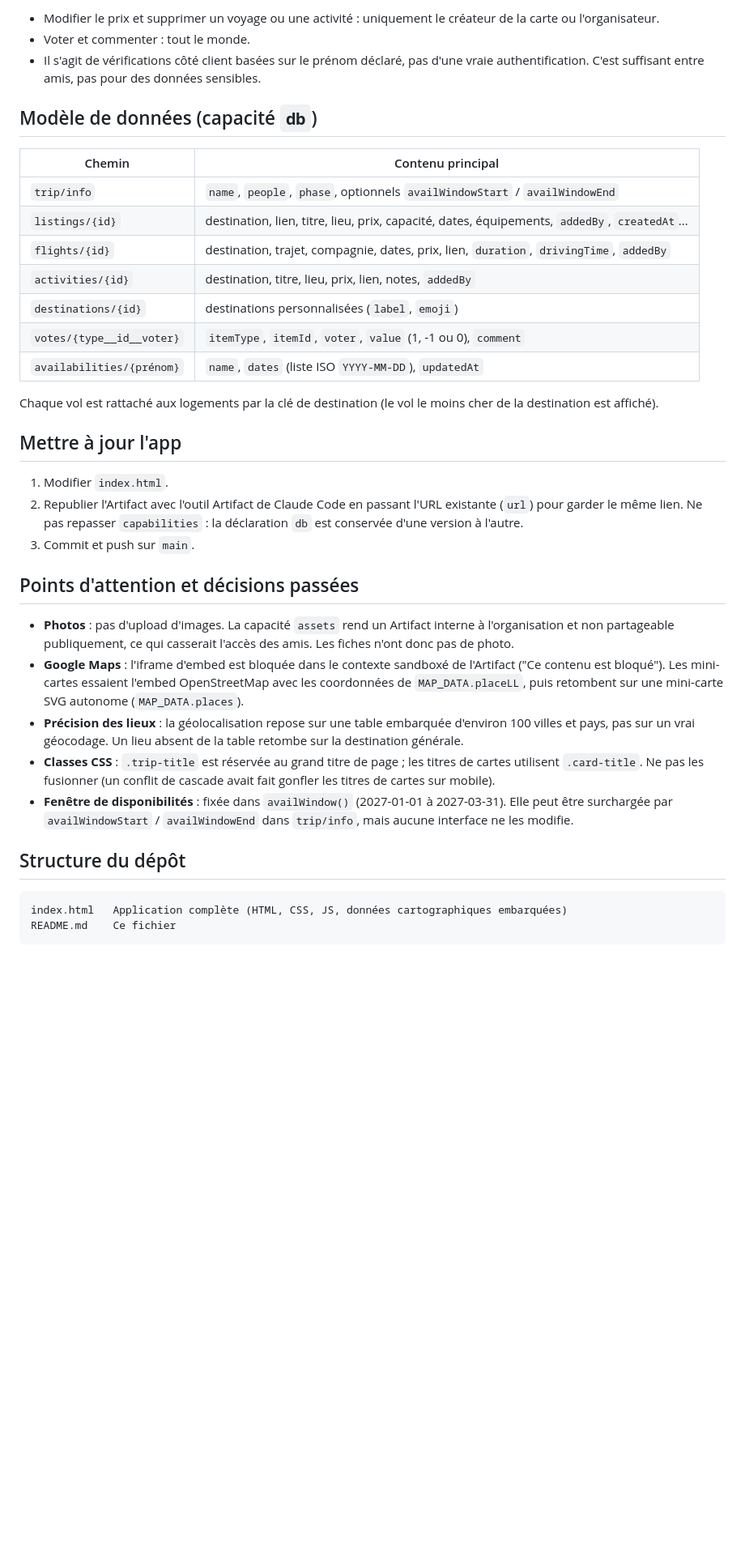
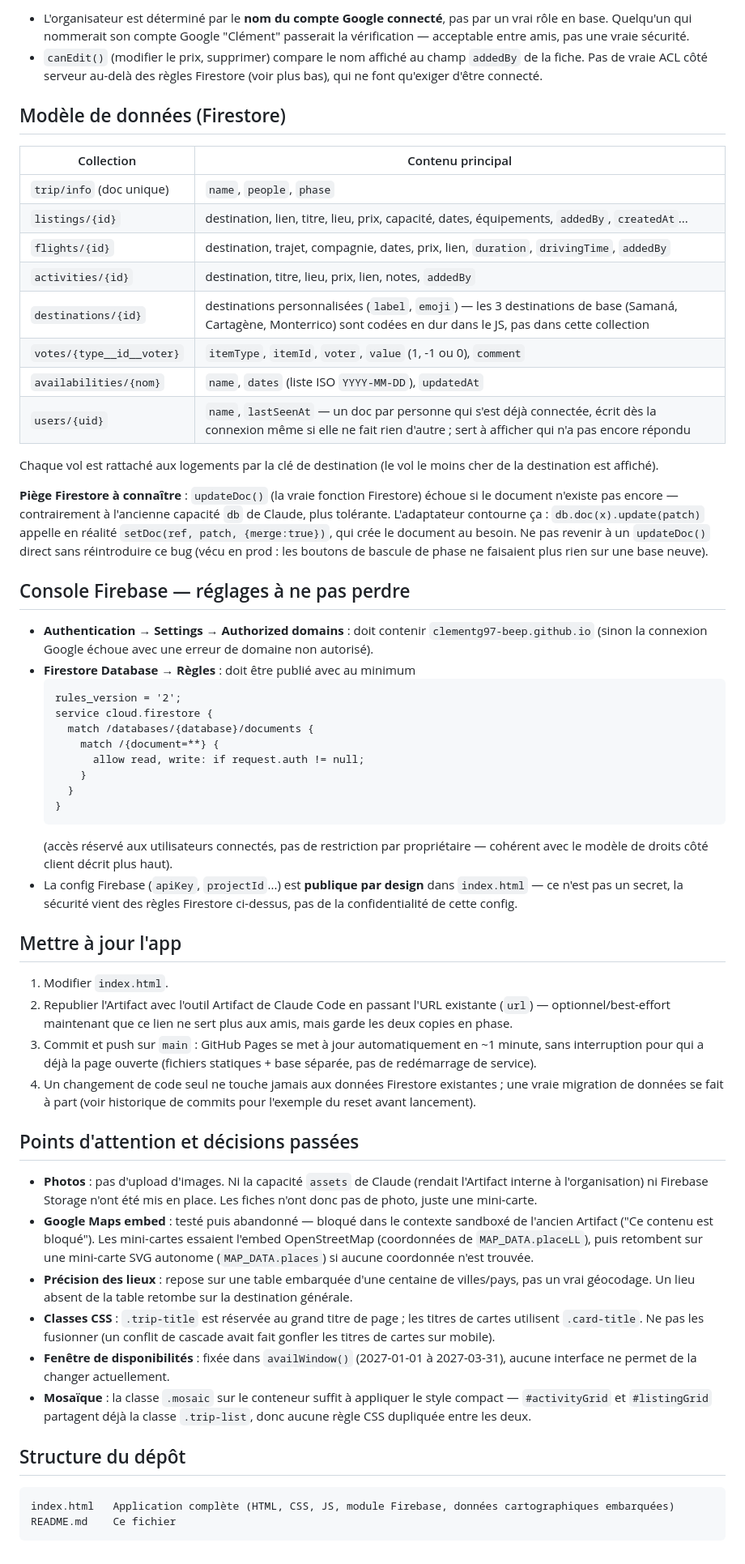
Before and after one commit to clementg97-beep/trip-planner, a Markdown page: README.md, the part around one of its changes. Shown at 81% size. Drawn GitHub-style; blank space fills up the shorter version.

````diff
--- a/README.md
+++ b/README.md
@@ -40,39 +51,60 @@ Le champ `phase` du document `trip/info` pilote ce que voient tous les visiteurs
 
-- Modifier le prix et supprimer un voyage ou une activité : uniquement le créateur de la carte ou l'organisateur.
-- Voter et commenter : tout le monde.
-- Il s'agit de vérifications côté client basées sur le prénom déclaré, pas d'une vraie authentification. C'est suffisant entre amis, pas pour des données sensibles.
+- L'organisateur est déterminé par le **nom du compte Google connecté**, pas par un vrai rôle en base. Quelqu'un qui nommerait son compte Google "Clément" passerait la vérification — acceptable entre amis, pas une vraie sécurité.
+- `canEdit()` (modifier le prix, supprimer) compare le nom affiché au champ `addedBy` de la fiche. Pas de vraie ACL côté serveur au-delà des règles Firestore (voir plus bas), qui ne font qu'exiger d'être connecté.
 
-## Modèle de données (capacité `db`)
+## Modèle de données (Firestore)
 
-| Chemin | Contenu principal |
+| Collection | Contenu principal |
 | --- | --- |
-| `trip/info` | `name`, `people`, `phase`, optionnels `availWindowStart` / `availWindowEnd` |
+| `trip/info` (doc unique) | `name`, `people`, `phase` |
 | `listings/{id}` | destination, lien, titre, lieu, prix, capacité, dates, équipements, `addedBy`, `createdAt`... |
 | `flights/{id}` | destination, trajet, compagnie, dates, prix, lien, `duration`, `drivingTime`, `addedBy` |
 | `activities/{id}` | destination, titre, lieu, prix, lien, notes, `addedBy` |
-| `destinations/{id}` | destinations personnalisées (`label`, `emoji`) |
+| `destinations/{id}` | destinations personnalisées (`label`, `emoji`) — les 3 destinations de base (Samaná, Cartagène, Monterrico) sont codées en dur dans le JS, pas dans cette collection |
 | `votes/{type__id__voter}` | `itemType`, `itemId`, `voter`, `value` (1, -1 ou 0), `comment` |
-| `availabilities/{prénom}` | `name`, `dates` (liste ISO `YYYY-MM-DD`), `updatedAt` |
+| `availabilities/{nom}` | `name`, `dates` (liste ISO `YYYY-MM-DD`), `updatedAt` |
+| `users/{uid}` | `name`, `lastSeenAt` — un doc par personne qui s'est déjà connectée, écrit dès la connexion même si elle ne fait rien d'autre ; sert à afficher qui n'a pas encore répondu |
 
 Chaque vol est rattaché aux logements par la clé de destination (le vol le moins cher de la destination est affiché).
+
+**Piège Firestore à connaître** : `updateDoc()` (la vraie fonction Firestore) échoue si le document n'existe pas encore — contrairement à l'ancienne capacité `db` de Claude, plus tolérante. L'adaptateur contourne ça : `db.doc(x).update(patch)` appelle en réalité `setDoc(ref, patch, {merge:true})`, qui crée le document au besoin. Ne pas revenir à un `updateDoc()` direct sans réintroduire ce bug (vécu en prod : les boutons de bascule de phase ne faisaient plus rien sur une base neuve).
+
+## Console Firebase — réglages à ne pas perdre
+
+- **Authentication → Settings → Authorized domains** : doit contenir `clementg97-beep.github.io` (sinon la connexion Google échoue avec une erreur de domaine non autorisé).
+- **Firestore Database → Règles** : doit être publié avec au minimum
+  ```
+  rules_version = '2';
+  service cloud.firestore {
+    match /databases/{database}/documents {
+      match /{document=**} {
+        allow read, write: if request.auth != null;
+      }
+    }
+  }
+  ```
+  (accès réservé aux utilisateurs connectés, pas de restriction par propriétaire — cohérent avec le modèle de droits côté client décrit plus haut).
+- La config Firebase (`apiKey`, `projectId`...) est **publique par design** dans `index.html` — ce n'est pas un secret, la sécurité vient des règles Firestore ci-dessus, pas de la confidentialité de cette config.
 
 ## Mettre à jour l'app
 
 1. Modifier `index.html`.
-2. Republier l'Artifact avec l'outil Artifact de Claude Code en passant l'URL existante (`url`) pour garder le même lien. Ne pas repasser `capabilities` : la déclaration `db` est conservée d'une version à l'autre.
-3. Commit et push sur `main`.
+2. Republier l'Artifact avec l'outil Artifact de Claude Code en passant l'URL existante (`url`) — optionnel/best-effort maintenant que ce lien ne sert plus aux amis, mais garde les deux copies en phase.
+3. Commit et push sur `main` : GitHub Pages se met à jour automatiquement en ~1 minute, sans interruption pour qui a déjà la page ouverte (fichiers statiques + base séparée, pas de redémarrage de service).
+4. Un changement de code seul ne touche jamais aux données Firestore existantes ; une vraie migration de données se fait à part (voir historique de commits pour l'exemple du reset avant lancement).
 
 ## Points d'attention et décisions passées
 
-- **Photos** : pas d'upload d'images. La capacité `assets` rend un Artifact interne à l'organisation et non partageable publiquement, ce qui casserait l'accès des amis. Les fiches n'ont donc pas de photo.
-- **Google Maps** : l'iframe d'embed est bloquée dans le contexte sandboxé de l'Artifact ("Ce contenu est bloqué"). Les mini-cartes essaient l'embed OpenStreetMap avec les coordonnées de `MAP_DATA.placeLL`, puis retombent sur une mini-carte SVG autonome (`MAP_DATA.places`).
-- **Précision des lieux** : la géolocalisation repose sur une table embarquée d'environ 100 villes et pays, pas sur un vrai géocodage. Un lieu absent de la table retombe sur la destination générale.
+- **Photos** : pas d'upload d'images. Ni la capacité `assets` de Claude (rendait l'Artifact interne à l'organisation) ni Firebase Storage n'ont été mis en place. Les fiches n'ont donc pas de photo, juste une mini-carte.
+- **Google Maps embed** : testé puis abandonné — bloqué dans le contexte sandboxé de l'ancien Artifact ("Ce contenu est bloqué"). Les mini-cartes essaient l'embed OpenStreetMap (coordonnées de `MAP_DATA.placeLL`), puis retombent sur une mini-carte SVG autonome (`MAP_DATA.places`) si aucune coordonnée n'est trouvée.
+- **Précision des lieux** : repose sur une table embarquée d'une centaine de villes/pays, pas un vrai géocodage. Un lieu absent de la table retombe sur la destination générale.
 - **Classes CSS** : `.trip-title` est réservée au grand titre de page ; les titres de cartes utilisent `.card-title`. Ne pas les fusionner (un conflit de cascade avait fait gonfler les titres de cartes sur mobile).
-- **Fenêtre de disponibilités** : fixée dans `availWindow()` (2027-01-01 à 2027-03-31). Elle peut être surchargée par `availWindowStart` / `availWindowEnd` dans `trip/info`, mais aucune interface ne les modifie.
+- **Fenêtre de disponibilités** : fixée dans `availWindow()` (2027-01-01 à 2027-03-31), aucune interface ne permet de la changer actuellement.
+- **Mosaïque** : la classe `.mosaic` sur le conteneur suffit à appliquer le style compact — `#activityGrid` et `#listingGrid` partagent déjà la classe `.trip-list`, donc aucune règle CSS dupliquée entre les deux.
 
 ## Structure du dépôt
 
 ```
-index.html   Application complète (HTML, CSS, JS, données cartographiques embarquées)
+index.html   Application complète (HTML, CSS, JS, module Firebase, données cartographiques embarquées)
 README.md    Ce fichier
 ```
````
Also changed, not shown: other parts of README.md (+31 -20 lines).
